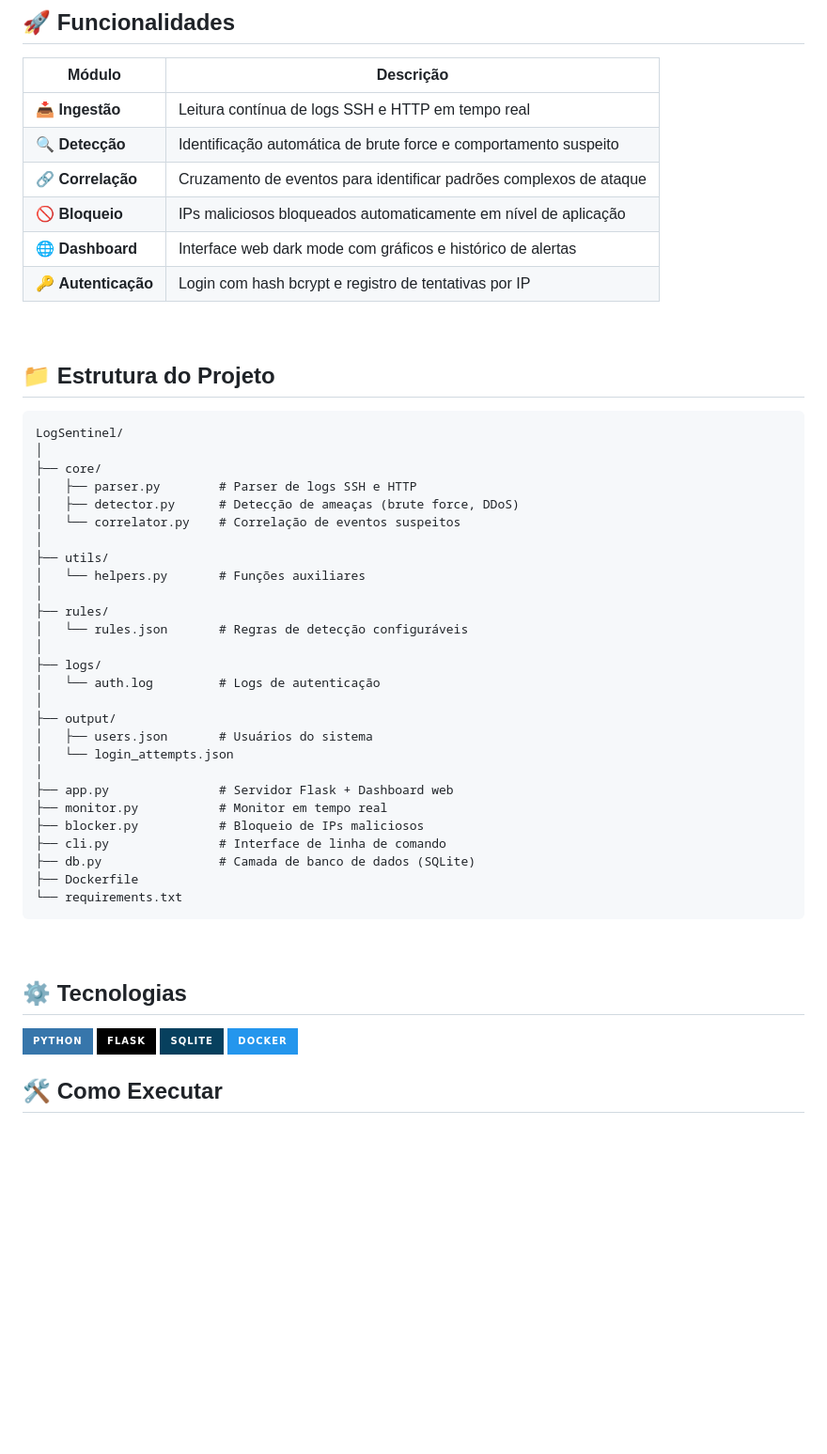
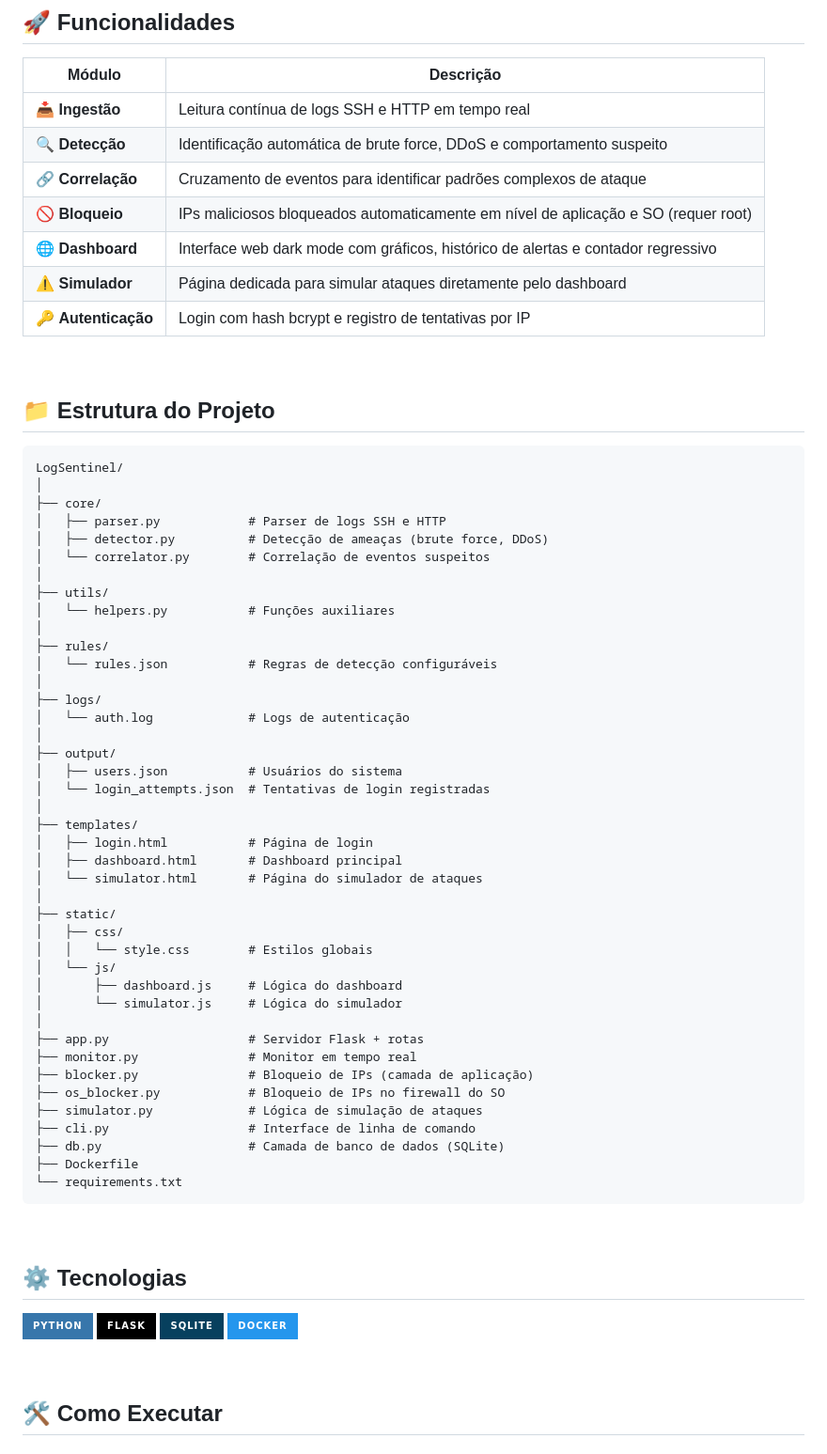
Before and after one commit to PedroEmilioMartinelli/LogSentinel-Mini-SIEM-SOC-Analyzer-, a Markdown page: readme.md, the part around one of its changes. Shown at 94% size. Drawn GitHub-style; badges without logos; blank space fills up the shorter version.

Commit message:
Enhance README with feature descriptions and simulator
Updated the README to enhance descriptions of features and added a dedicated attack simulation section.

````diff
--- a/readme.md
+++ b/readme.md
@@ -17,10 +17,11 @@
 | Módulo | Descrição |
 |---|---|
 | 📥 **Ingestão** | Leitura contínua de logs SSH e HTTP em tempo real |
-| 🔍 **Detecção** | Identificação automática de brute force e comportamento suspeito |
+| 🔍 **Detecção** | Identificação automática de brute force, DDoS e comportamento suspeito |
 | 🔗 **Correlação** | Cruzamento de eventos para identificar padrões complexos de ataque |
-| 🚫 **Bloqueio** | IPs maliciosos bloqueados automaticamente em nível de aplicação |
-| 🌐 **Dashboard** | Interface web dark mode com gráficos e histórico de alertas |
+| 🚫 **Bloqueio** | IPs maliciosos bloqueados automaticamente em nível de aplicação e SO (requer root) |
+| 🌐 **Dashboard** | Interface web dark mode com gráficos, histórico de alertas e contador regressivo |
+| ⚠️ **Simulador** | Página dedicada para simular ataques diretamente pelo dashboard |
 | 🔑 **Autenticação** | Login com hash bcrypt e registro de tentativas por IP |
 
 <br>
@@ -31,28 +32,42 @@
 LogSentinel/
 │
 ├── core/
-│   ├── parser.py        # Parser de logs SSH e HTTP
-│   ├── detector.py      # Detecção de ameaças (brute force, DDoS)
-│   └── correlator.py    # Correlação de eventos suspeitos
+│   ├── parser.py            # Parser de logs SSH e HTTP
+│   ├── detector.py          # Detecção de ameaças (brute force, DDoS)
+│   └── correlator.py        # Correlação de eventos suspeitos
 │
 ├── utils/
-│   └── helpers.py       # Funções auxiliares
+│   └── helpers.py           # Funções auxiliares
 │
 ├── rules/
-│   └── rules.json       # Regras de detecção configuráveis
+│   └── rules.json           # Regras de detecção configuráveis
 │
 ├── logs/
-│   └── auth.log         # Logs de autenticação
+│   └── auth.log             # Logs de autenticação
 │
 ├── output/
-│   ├── users.json       # Usuários do sistema
-│   └── login_attempts.json
+│   ├── users.json           # Usuários do sistema
+│   └── login_attempts.json  # Tentativas de login registradas
 │
-├── app.py               # Servidor Flask + Dashboard web
-├── monitor.py           # Monitor em tempo real
-├── blocker.py           # Bloqueio de IPs maliciosos
-├── cli.py               # Interface de linha de comando
-├── db.py                # Camada de banco de dados (SQLite)
+├── templates/
+│   ├── login.html           # Página de login
+│   ├── dashboard.html       # Dashboard principal
+│   └── simulator.html       # Página do simulador de ataques
+│
+├── static/
+│   ├── css/
+│   │   └── style.css        # Estilos globais
+│   └── js/
+│       ├── dashboard.js     # Lógica do dashboard
+│       └── simulator.js     # Lógica do simulador
+│
+├── app.py                   # Servidor Flask + rotas
+├── monitor.py               # Monitor em tempo real
+├── blocker.py               # Bloqueio de IPs (camada de aplicação)
+├── os_blocker.py            # Bloqueio de IPs no firewall do SO
+├── simulator.py             # Lógica de simulação de ataques
+├── cli.py                   # Interface de linha de comando
+├── db.py                    # Camada de banco de dados (SQLite)
 ├── Dockerfile
 └── requirements.txt
 ```
@@ -64,6 +79,7 @@ LogSentinel/
 ![Flask](https://img.shields.io/badge/Flask-000000?style=for-the-badge&logo=flask&logoColor=white)
 ![SQLite](https://img.shields.io/badge/SQLite-07405E?style=for-the-badge&logo=sqlite&logoColor=white)
 ![Docker](https://img.shields.io/badge/Docker-2496ED?style=for-the-badge&logo=docker&logoColor=white)
+
 <br>
 
 ## 🛠️ Como Executar
````
Also changed, not shown: other parts of readme.md (+22 -5 lines).
